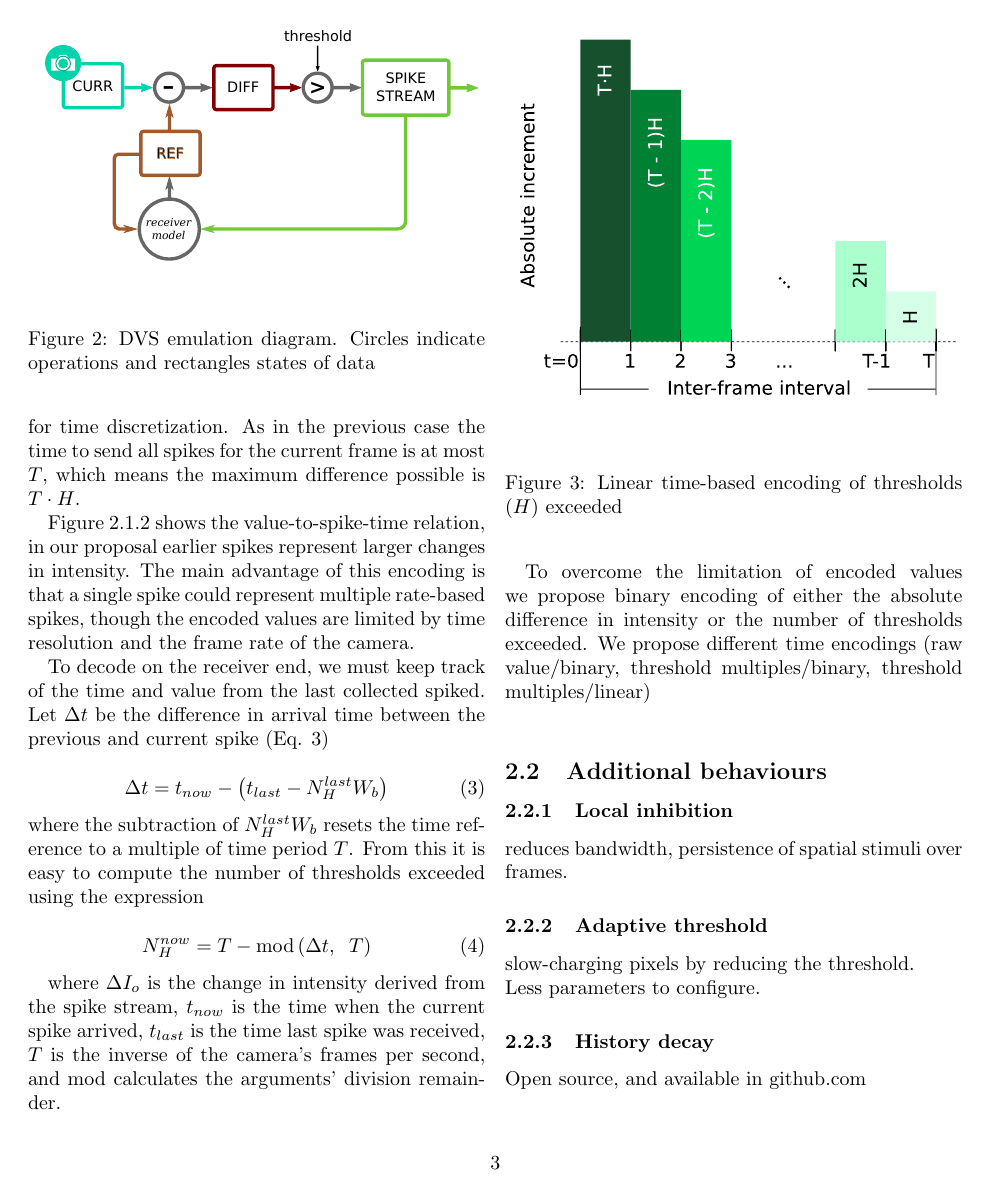
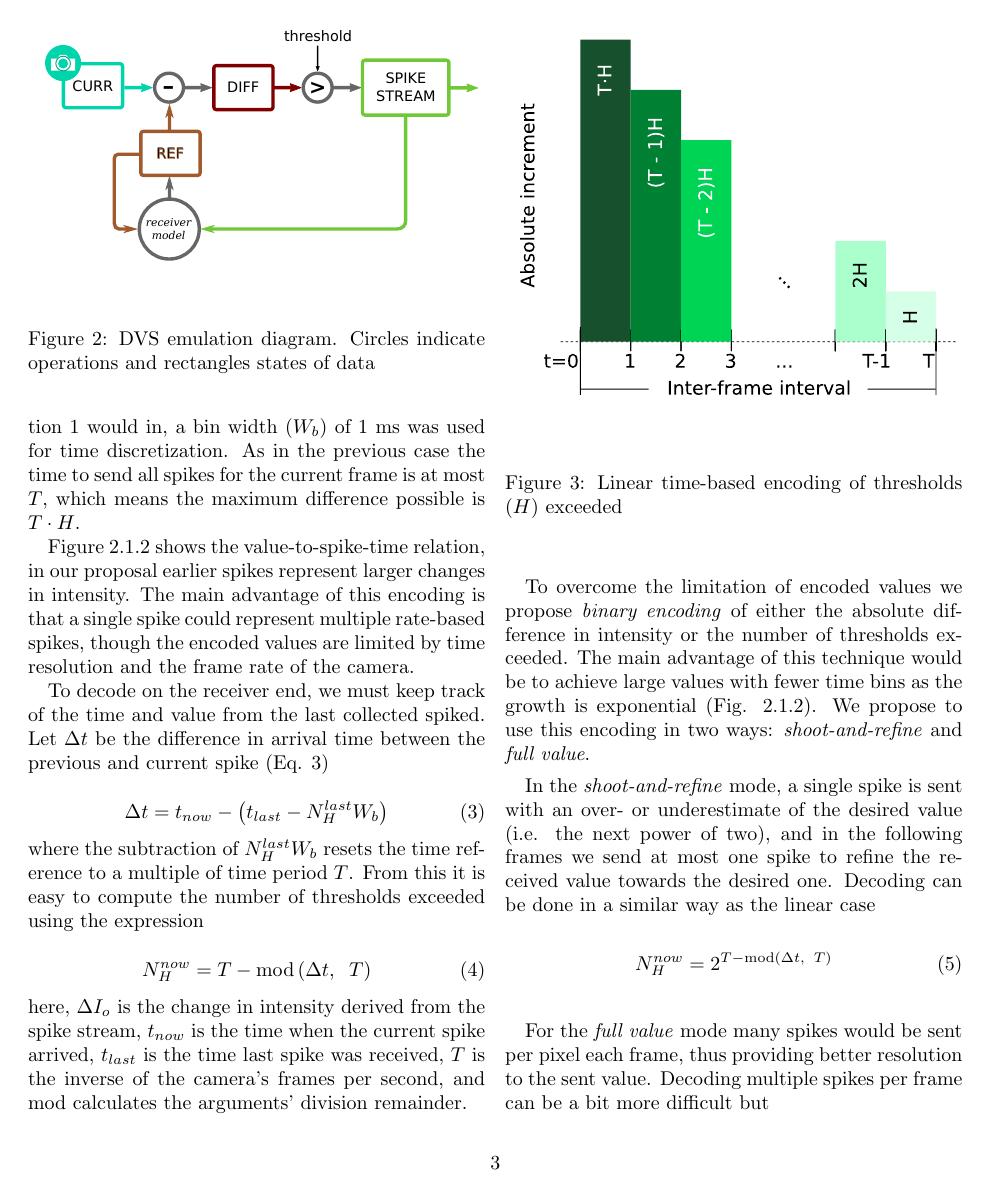
Before and after one commit to chanokin/dvs_emu_paper, a LaTeX paper (dvs_emu_paper.tex): page 3 of 4. The pictures show the PDF file dvs_emu_paper.pdf that the author committed with the source.

Commit message:
advanced on exp time codes

```diff
--- a/dvs_emu_paper.tex
+++ b/dvs_emu_paper.tex
@@ -106,13 +107,19 @@ where the subtraction of $N_{H}^{last}W_{b}$ resets the time reference to a mult
 
+To overcome the limitation of encoded values we propose \textit{binary encoding} of either the absolute difference in intensity or the number of thresholds exceeded. The main advantage of this technique would be to achieve large values with fewer time bins as the growth is exponential (Fig. \ref{fig:exponential_time}). We propose to use this encoding in two ways: \textit{shoot-and-refine} and \textit{full value}.
 
+In the \textit{shoot-and-refine} mode, a single spike is sent with an over- or underestimate of the desired value (i.e. the next power of two), and in the following frames we send at most one spike to refine the received value towards the desired one. Decoding can be done in a similar way as the linear case
+\begin{equation}
+N_{H}^{now} = 2^{ T - \mathrm{mod}\left(\Delta t, \;\; T\right) }
+\label{eq:new_Nh_exp}
+\end{equation}
 
-%  \Delta N_{H} = \mathrm{mod}\left(t_{now} - t_{last}, T\right)\times H
-%  \Delta N_{H} = \left\lfloor\frac{t_{now} - t_{last}}{W_{b}}\right\rfloor
+For the \textit{full value} mode many spikes would be sent per pixel each frame, thus providing better resolution to the sent value. Decoding multiple spikes per frame can be a bit more difficult but
 
-where $\Delta I_o$ is the change in intensity derived from the spike stream, $t_{now}$ is the time when the current spike arrived, $t_{last}$ is the time last spike was received, $T$ is the inverse of the camera's frames per second, and $\mathrm{mod}$ calculates the arguments' division remainder.
-
-To overcome the limitation of encoded values we propose binary encoding of either the absolute difference in intensity or the number of thresholds exceeded.
-We propose different time encodings (raw value/binary, threshold multiples/binary, threshold multiples/linear)\\
+\begin{figure}[htb]
+  \includegraphics[width=0.5\textwidth]{spike_stream_time_exp}
+  \label{fig:exponential_time}
+  \caption{Exponential time-based encoding of thresholds ($H$) exceeded}
+\end{figure}
 
 \subsection{Additional behaviours}
 \subsubsection{Local inhibition} reduces bandwidth, persistence of spatial stimuli over frames.
```
Also changed, not shown: dvs_emu_paper.pdf, dvs_emu_paper.tex (3 more changed lines).
